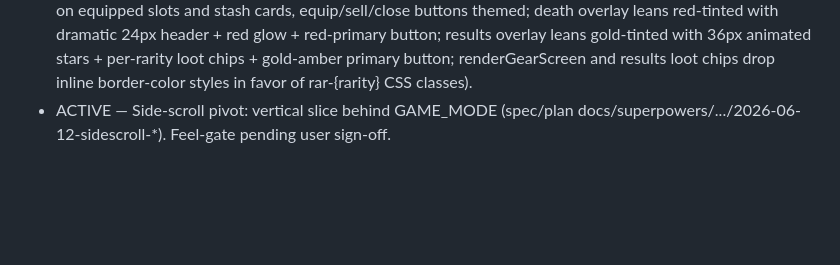
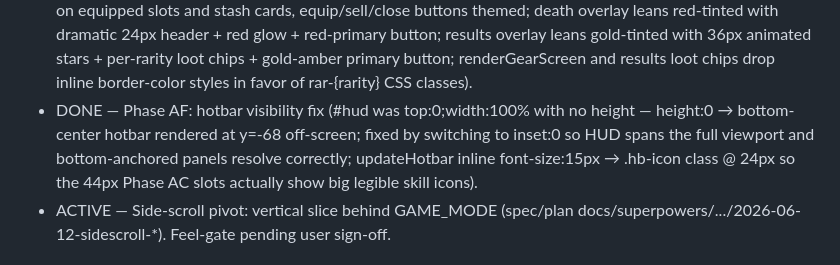
Before and after one commit to chriseg0996-star/Wardenfall, a Markdown page: CLAUDE.md, the part around the change. Drawn GitHub-style; blank space fills up the shorter version.

Commit message:
Docs: CLAUDE.md roadmap — Phase AF DONE (hotbar visibility fix)

```diff
--- a/CLAUDE.md
+++ b/CLAUDE.md
@@ -53,6 +53,7 @@ single file: `index.html`.
 - DONE — Phase AC: in-game HUD overhaul (right-stack #spell-btns + attack-btn + potion-btn hidden on desktop via @media (hover: hover) and (pointer: fine); bottom hotbar moved to bottom-center, slots 34→44 px with gradient panel + gold key chips + darker cooldown veil; #stats-panel gets gradient bg, class portrait via hud-portrait img, hero name reads live class def, bars grow 7→10 px with inset glow per channel; mobile keeps the full touch stack).
 - DONE — Phase AD: abandon-stage from pause (settings #settings-actions row renders a red "⌫ ABANDON STAGE" button only when gameRunning && !dead && !transitioning; quitToMap() syncs account, closes settings, applyCharacter fullHeal, opens chaptermap; stage not marked cleared, XP/gear retained; collapses via :empty in menu states).
 - DONE — Phase AE: gear/death/results overlay overhaul (all three switch from flat panels to gradient+vignette matching menu vocabulary; gear screen gets per-rarity border+glow via .rar-{rarity} classes on equipped slots and stash cards, equip/sell/close buttons themed; death overlay leans red-tinted with dramatic 24px header + red glow + red-primary button; results overlay leans gold-tinted with 36px animated stars + per-rarity loot chips + gold-amber primary button; renderGearScreen and results loot chips drop inline border-color styles in favor of rar-{rarity} CSS classes).
+- DONE — Phase AF: hotbar visibility fix (#hud was top:0;width:100% with no height — height:0 → bottom-center hotbar rendered at y=-68 off-screen; fixed by switching to inset:0 so HUD spans the full viewport and bottom-anchored panels resolve correctly; updateHotbar inline font-size:15px → .hb-icon class @ 24px so the 44px Phase AC slots actually show big legible skill icons).
 - ACTIVE — Side-scroll pivot: vertical slice behind GAME_MODE (spec/plan docs/superpowers/.../2026-06-12-sidescroll-*). Feel-gate pending user sign-off.
 
 ## First instruction to expect
```
